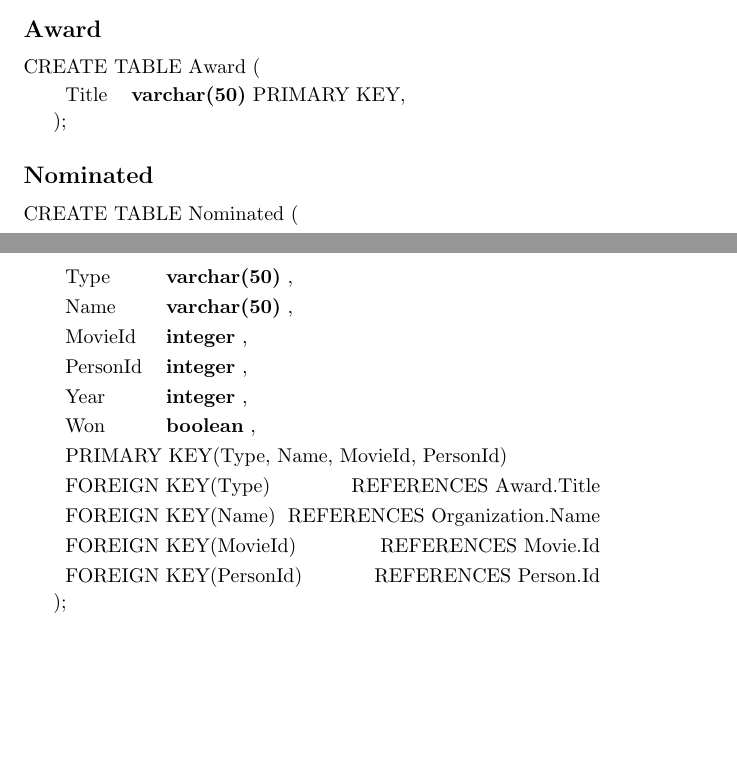
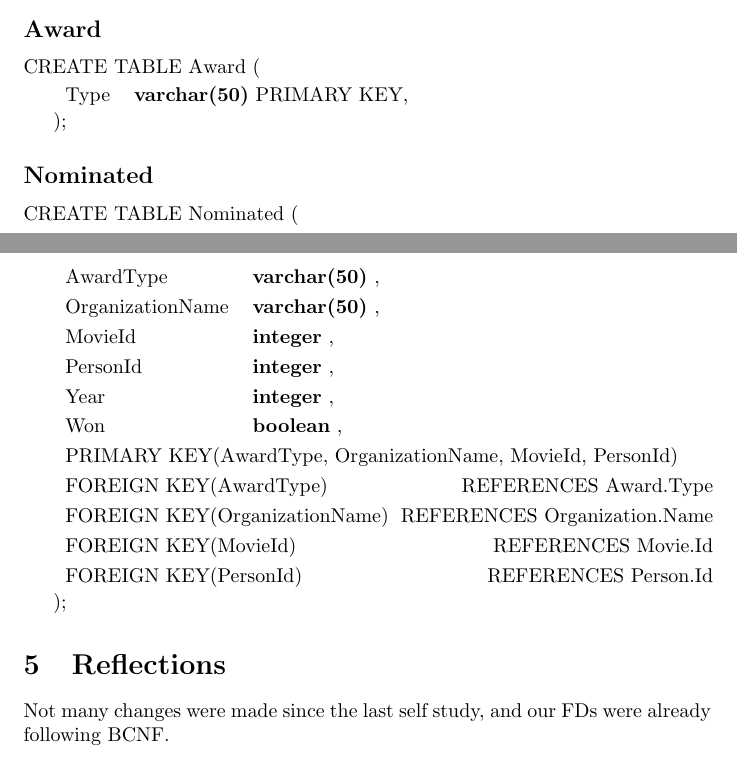
Before and after one commit to Thalmann/courses, a LaTeX document (DB/main.tex, which reads DB/selfstudy4.tex): two parts of pages 21 and 22 of 22, joined at a grey line, cut so that both start at the same text, the shorter picture padded with empty space. Compiled offline with pdfLaTeX.

Commit message:
Added reflections and minor changes to some attribute names

```diff
--- a/DB/selfstudy4.tex
+++ b/DB/selfstudy4.tex
@@ -222,20 +222,23 @@ Thus all relational schemas are in BCNF.
 
 \subsection*{Award}
 \begin{createSQL}{Award}
-\attribute{Title}{varchar(50)}{primary key}
+\attribute{Type}{varchar(50)}{primary key}
 \end{createSQL}
 
 \subsection*{Nominated}
 \begin{createSQL}{Nominated}
-\attribute{Type}{varchar(50)}{}
-\attribute{Name}{varchar(50)}{}
+\attribute{AwardType}{varchar(50)}{}
+\attribute{OrganizationName}{varchar(50)}{}
 \attribute{MovieId}{integer}{}
 \attribute{PersonId}{integer}{}
 \attribute{Year}{integer}{}
 \attribute{Won}{boolean}{}
-\primarykey{Type, Name, MovieId, PersonId}
-\foreignkey{Type}{Award.Title}
-\foreignkey{Name}{Organization.Name}
+\primarykey{AwardType, OrganizationName, MovieId, PersonId}
+\foreignkey{AwardType}{Award.Type}
+\foreignkey{OrganizationName}{Organization.Name}
 \foreignkey{MovieId}{Movie.Id}
 \foreignkey{PersonId}{Person.Id}
 \end{createSQL}
+
+\section{Reflections}
+Not many changes were made since the last self study, and our FDs were already following BCNF.
```
Also changed, not shown: DB/selfstudy4.tex (4 more changed lines).
